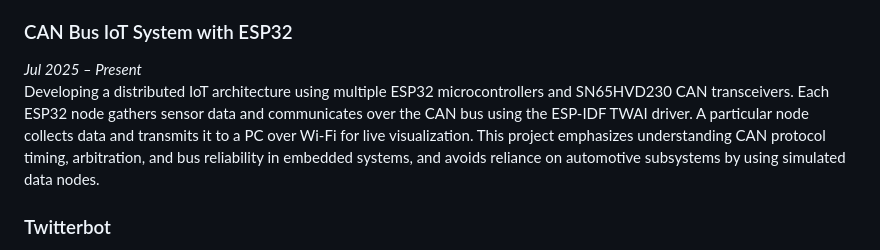
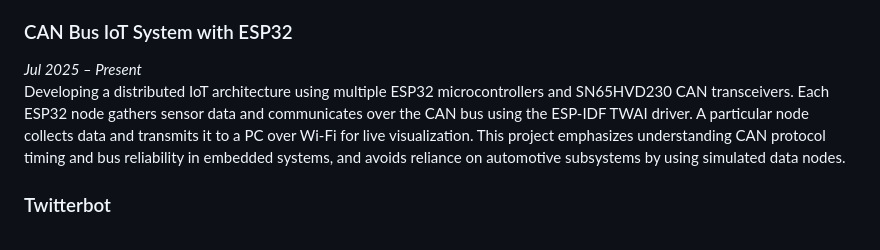
Before and after one commit to MuhammadSharjeel8/MuhammadSharjeel8.github.io, a Markdown page: README.md, the part around the change. Drawn GitHub-style.

```diff
--- a/README.md
+++ b/README.md
@@ -10,7 +10,7 @@ Currently researching how deep neural networks behave under simulated hardware-l
 
 ### CAN Bus IoT System with ESP32
 *Jul 2025 – Present*
-Developing a distributed IoT architecture using multiple ESP32 microcontrollers and SN65HVD230 CAN transceivers. Each ESP32 node gathers sensor data and communicates over the CAN bus using the ESP-IDF TWAI driver. A particular node collects data and transmits it to a PC over Wi-Fi for live visualization. This project emphasizes understanding CAN protocol timing, arbitration, and bus reliability in embedded systems, and avoids reliance on automotive subsystems by using simulated data nodes.
+Developing a distributed IoT architecture using multiple ESP32 microcontrollers and SN65HVD230 CAN transceivers. Each ESP32 node gathers sensor data and communicates over the CAN bus using the ESP-IDF TWAI driver. A particular node collects data and transmits it to a PC over Wi-Fi for live visualization. This project emphasizes understanding CAN protocol timing and bus reliability in embedded systems, and avoids reliance on automotive subsystems by using simulated data nodes.
 
 ### Twitterbot
 *Dec 2024*
```
